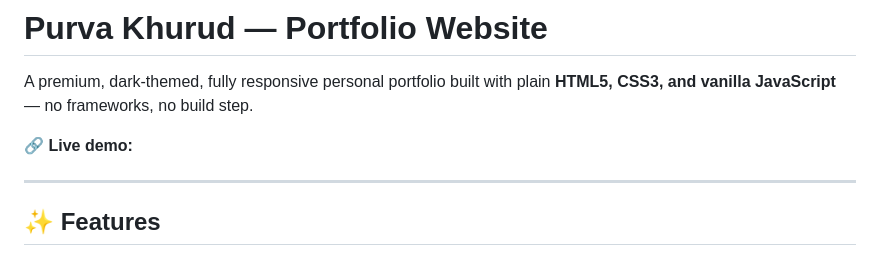
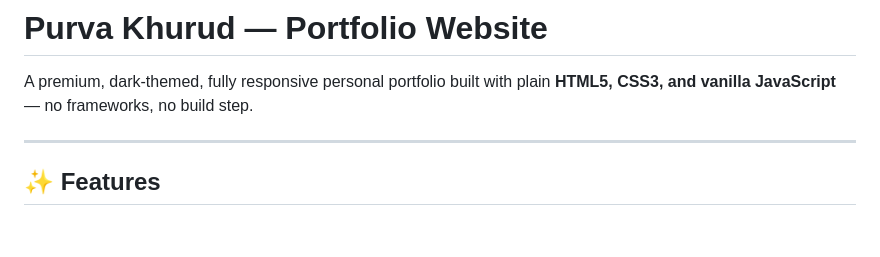
Before and after one commit to purvakhurud/PurvaKhurud-Portfolio, a Markdown page: README.md, the part around the change. Drawn GitHub-style; blank space fills up the shorter version.

```diff
--- a/README.md
+++ b/README.md
@@ -3,7 +3,7 @@
 A premium, dark-themed, fully responsive personal portfolio built with plain
 **HTML5, CSS3, and vanilla JavaScript** — no frameworks, no build step.
 
-🔗 **Live demo:**
+
 
 ---
 
```
